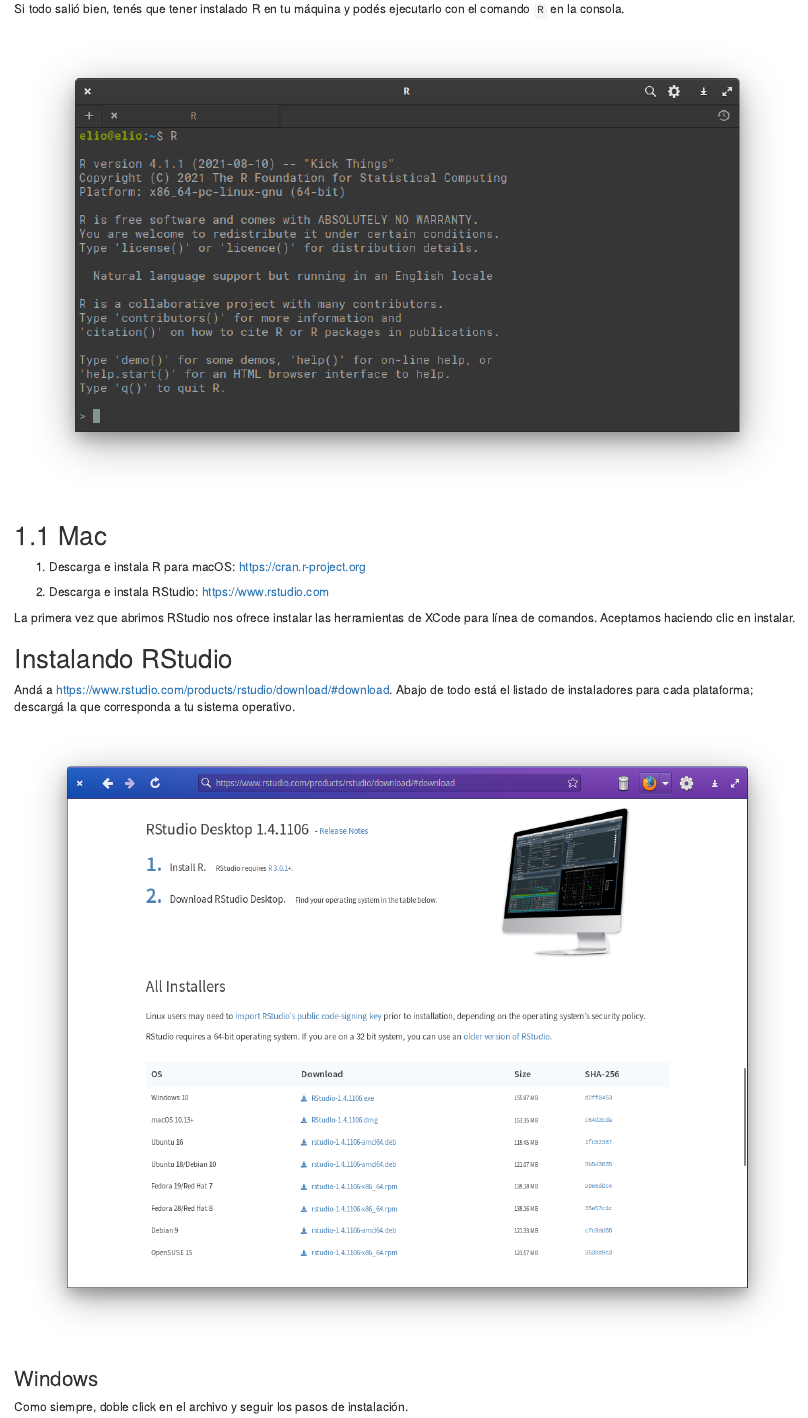
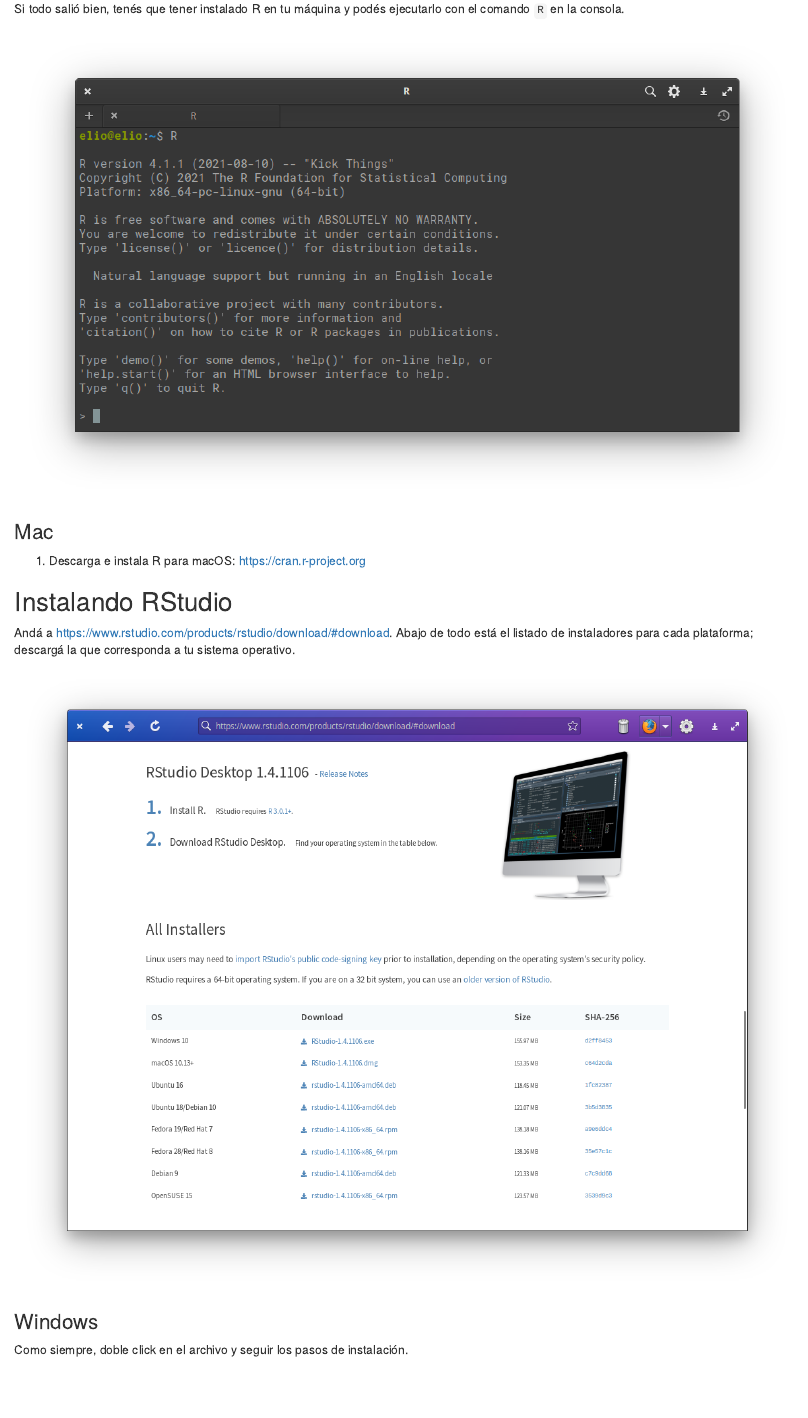
Before and after one commit to dnme-minturdep/DT6_ciencia_de_datos_turismo, an R Markdown document (95-instalacion.Rmd): the page in a window 1100 px wide, from 1560 px down. Rendered offline with R 4.5, knitr and Pandoc, with nearby package versions; the code chunks are not run, so their results and figures are left out; drawn as R Markdown's standard HTML page in place of the format the file asks for.

Commit message:
Actualicé instalación en MAC
Separé R y RStudio

````diff
--- a/95-instalacion.Rmd
+++ b/95-instalacion.Rmd
@@ -65,13 +65,10 @@
 knitr::include_graphics("img/r-terminal.png")
 ```
 
-## Mac
+### Mac {-}
 
 1. Descarga e instala R para macOS: https://cran.r-project.org
 
-2. Descarga e instala RStudio: https://www.rstudio.com
-
-La primera vez que abrimos RStudio nos ofrece instalar las herramientas de XCode para línea de comandos. Aceptamos haciendo clic en instalar.
 
 ## Instalando RStudio {-}
 
````
Also changed, not shown: 95-instalacion.Rmd (6 more changed lines).
